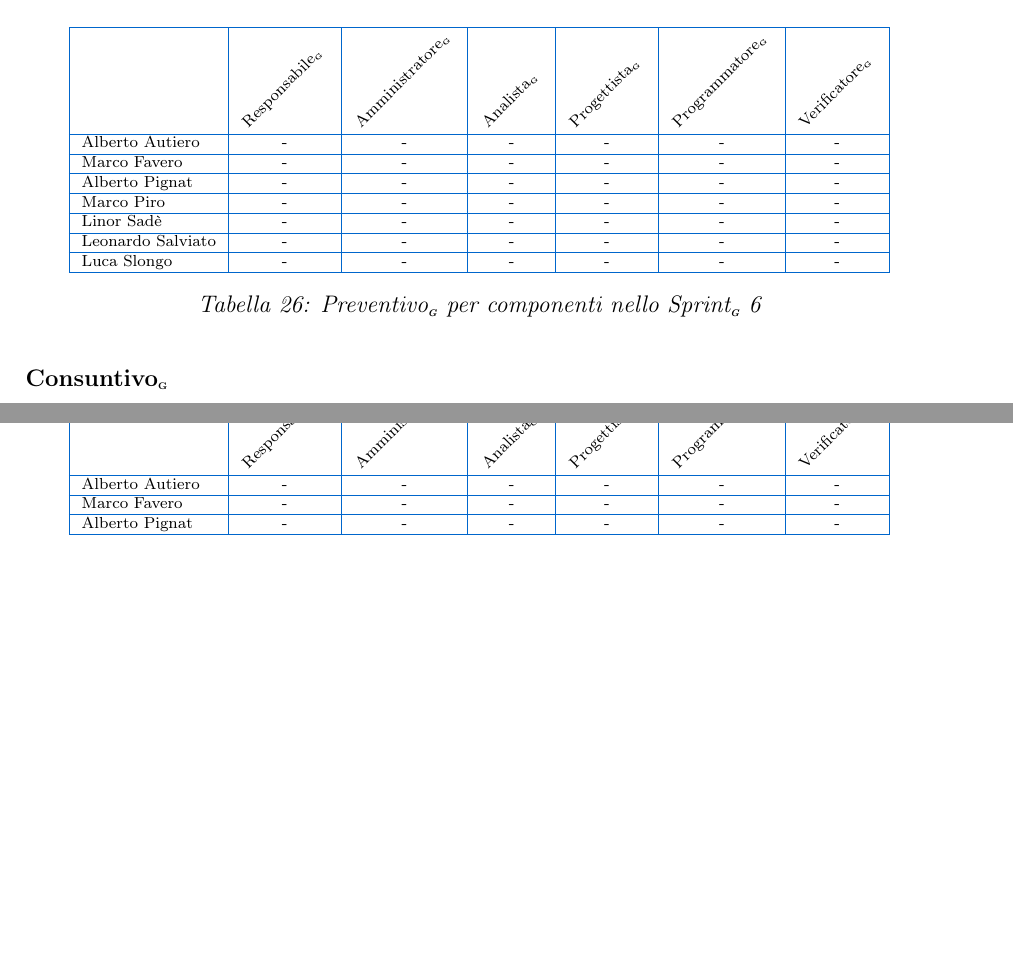
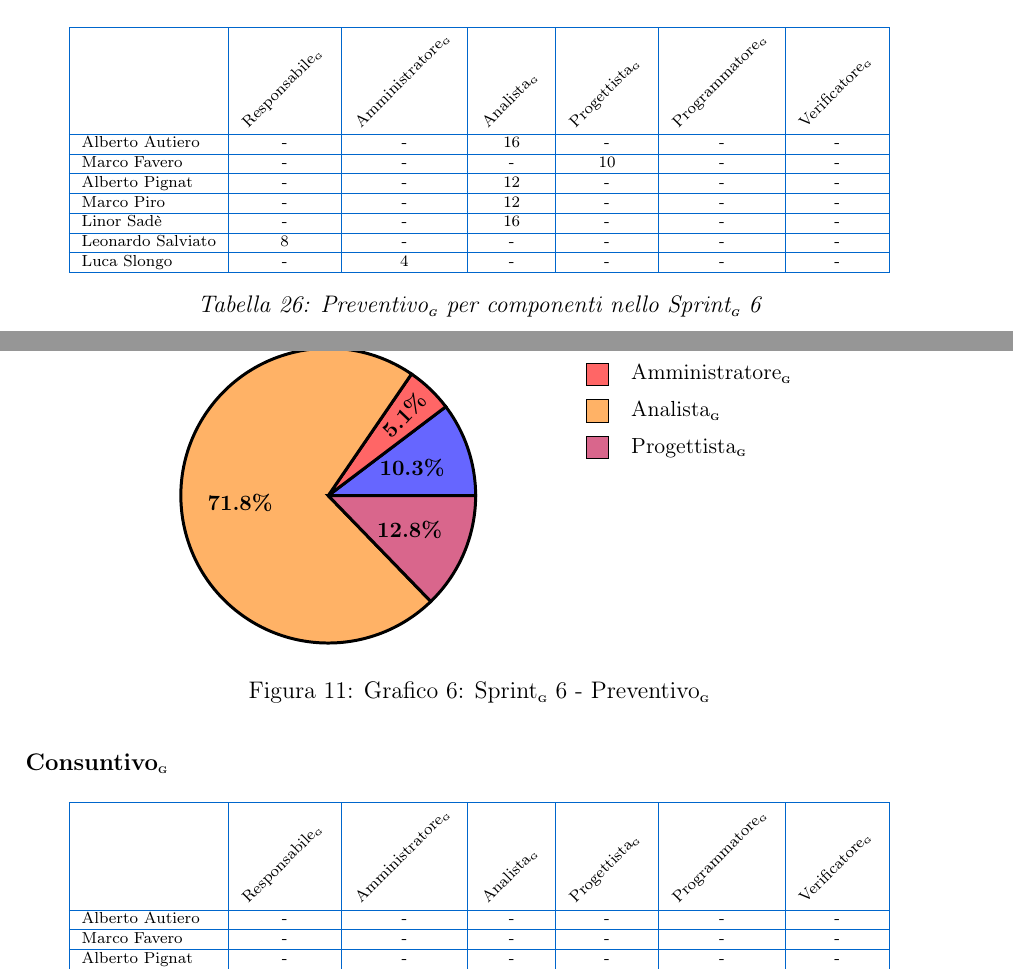
Before and after one commit to BugBustersUnipd/DocumentazioneSWE, a LaTeX document (RTB/PIANO DI PROGETTO/Piano di progetto.tex): two parts of pages 31 and 32 of 32 before the commit and two parts of pages 31 and 32 of 33 after it, joined at a grey line, cut so that both start at the same text, the shorter picture padded with empty space. Compiled offline with pdfLaTeX.

Commit message:
Compilazione tabella Preventivo sprint 6 e relativo grafico
Compilazione tabella Preventivo sprint 6 e relativo grafico

```diff
--- a/RTB/PIANO DI PROGETTO/Piano di progetto.tex
+++ b/RTB/PIANO DI PROGETTO/Piano di progetto.tex
@@ -1643,24 +1643,64 @@ Si prospetta l'utilizzo delle seguenti risorse:
 \hline
  & \rotatebox{45}{Responsabile\pediceG} & \rotatebox{45}{Amministratore\pediceG} & \rotatebox{45}{Analista\pediceG} & \rotatebox{45}{Progettista\pediceG} & \rotatebox{45}{Programmatore\pediceG} & \rotatebox{45}{Verificatore\pediceG} \\
 \hline
-Alberto Autiero & - & - & - & - & - & - \\
-\hline
-Marco Favero & - & - & - & - & - & - \\
-\hline
-Alberto Pignat & - & - & - & - & - & - \\
-\hline
-Marco Piro & - & - & - & - & - & - \\
-\hline
-Linor Sadè & - & - & - & - & - & - \\
-\hline
-Leonardo Salviato & - & - & - & - & - & - \\
-\hline
-Luca Slongo & - & - & - & - & - & - \\
+Alberto Autiero & - & - & 16 & - & - & - \\
+\hline
+Marco Favero & - & - & - & 10 & - & - \\
+\hline
+Alberto Pignat & - & - & 12 & - & - & - \\
+\hline
+Marco Piro & - & - & 12& - & - & - \\
+\hline
+Linor Sadè & - & - & 16 & - & - & - \\
+\hline
+Leonardo Salviato & 8 & - & - & - & - & - \\
+\hline
+Luca Slongo & - & 4 & - & - & - & - \\
 \hline
 \end{tabular}
 \caption{Preventivo\pediceG per componenti nello Sprint\pediceG 6}
 \label{tab:preventivo-sprint6}
 \end{table}
+
+\begin{figure}[H]
+\centering
+\begin{tikzpicture}[scale=1.3]
+  % Responsabile: 10.3% = 8h su 78h totali -> 37.1°
+  \draw[fill=blue!60, draw=black, line width=1.5pt]
+    (0,0) -- (2,0) arc (0:37.1:2) -- cycle;
+  \node at (18.55:1.2) {\small\bfseries 10.3\%};
+
+  % Amministratore: 5.1% = 4h -> 18.5° (cumulativo: 37.1° -> 55.6°)
+  \draw[fill=red!60, draw=black, line width=1.5pt]
+    (0,0) -- (37.1:2) arc (37.1:55.6:2) -- cycle;
+  \node[rotate=46.35] at (46.35:1.5) {\small\bfseries 5.1\%};
+
+  % Analista: 71.8% = 56h -> 258.5° (cumulativo: 55.6° -> 314.1°)
+  \draw[fill=orange!60, draw=black, line width=1.5pt]
+    (0,0) -- (55.6:2) arc (55.6:314.1:2) -- cycle;
+  \node at (184.85:1.2) {\small\bfseries 71.8\%};
+
+  % Progettista: 12.8% = 10h -> 46.1° (cumulativo: 314.1° -> 360°)
+  \draw[fill=purple!60, draw=black, line width=1.5pt]
+    (0,0) -- (314.1:2) arc (314.1:360:2) -- cycle;
+  \node at (337.05:1.2) {\small\bfseries 12.8\%};
+
+  % Legenda
+  \draw[fill=blue!60, draw=black] (3.5, 2) rectangle (3.8, 2.3);
+  \node[anchor=west, font=\small] at (4, 2.15) {Responsabile\pediceG};
+
+  \draw[fill=red!60, draw=black] (3.5, 1.5) rectangle (3.8, 1.8);
+  \node[anchor=west, font=\small] at (4, 1.65) {Amministratore\pediceG};
+
+  \draw[fill=orange!60, draw=black] (3.5, 1) rectangle (3.8, 1.3);
+  \node[anchor=west, font=\small] at (4, 1.15) {Analista\pediceG};
+
+  \draw[fill=purple!60, draw=black] (3.5, 0.5) rectangle (3.8, 0.8);
+  \node[anchor=west, font=\small] at (4, 0.65) {Progettista\pediceG};
+\end{tikzpicture}
+\caption{Grafico 6: Sprint\pediceG 6 - Preventivo\pediceG}
+\label{fig:grafico-sprint6}
+\end{figure}
 
 \noindent\textbf{Consuntivo\pediceG}
 
```
Also changed, not shown: RTB/PIANO DI PROGETTO/Piano di progetto.pdf.
